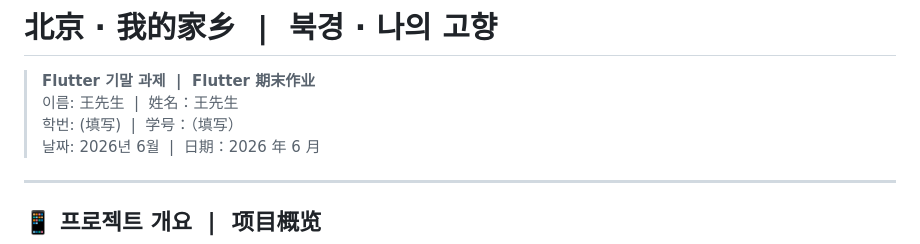
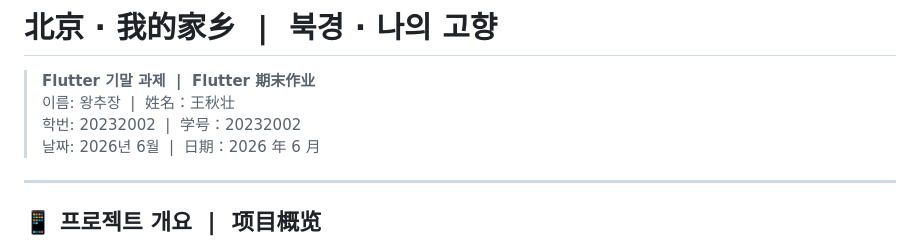
Before and after one commit to wangqiuzhuang/beijing_hometown, a Markdown page: README.md, the part around the change. Drawn GitHub-style.

```diff
--- a/README.md
+++ b/README.md
@@ -1,8 +1,8 @@
 # 北京 · 我的家乡  |  북경 · 나의 고향
 
 > **Flutter 기말 과제  |  Flutter 期末作业**
-> 이름: 王先生  |  姓名：王先生
-> 학번: (填写)  |  学号：（填写）
+> 이름: 왕추장  |  姓名：王秋壮
+> 학번: 20232002  |  学号：20232002
 > 날짜: 2026년 6월  |  日期：2026 年 6 月
 
 ---
```
